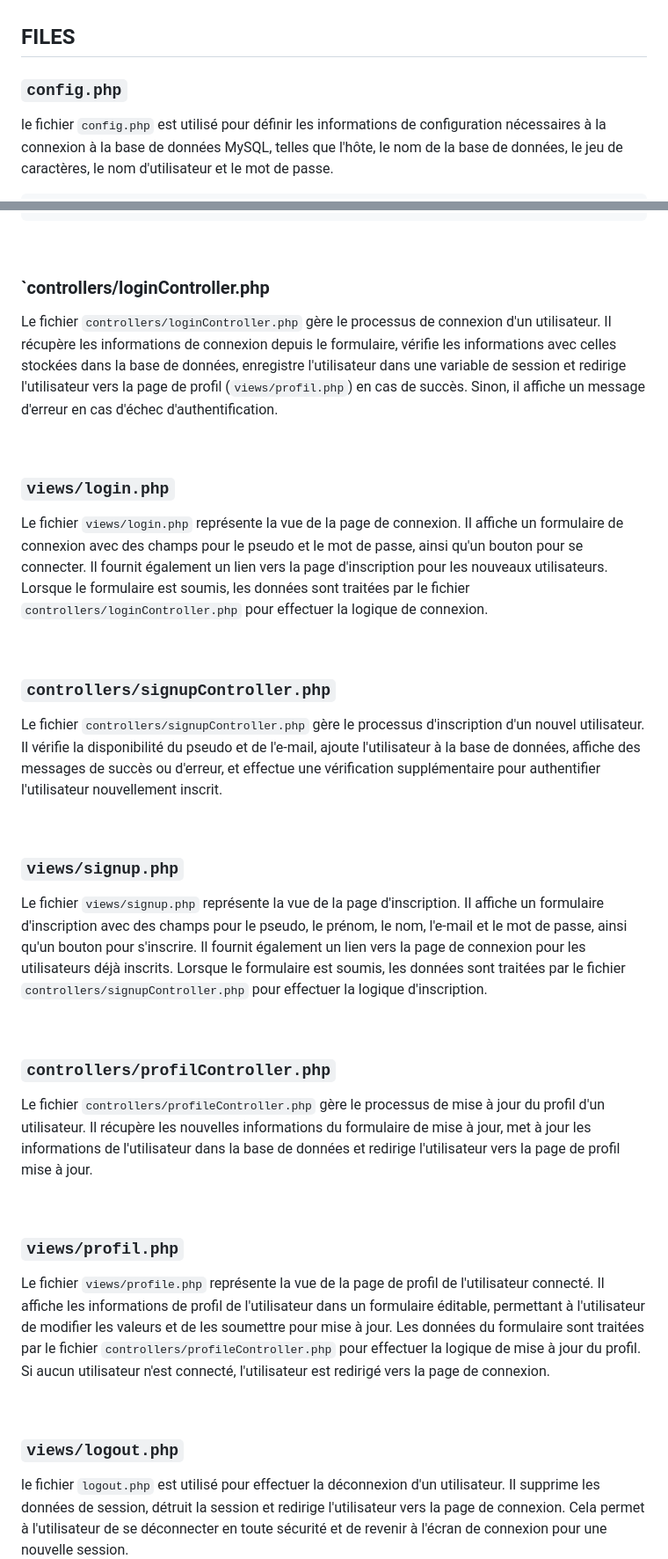
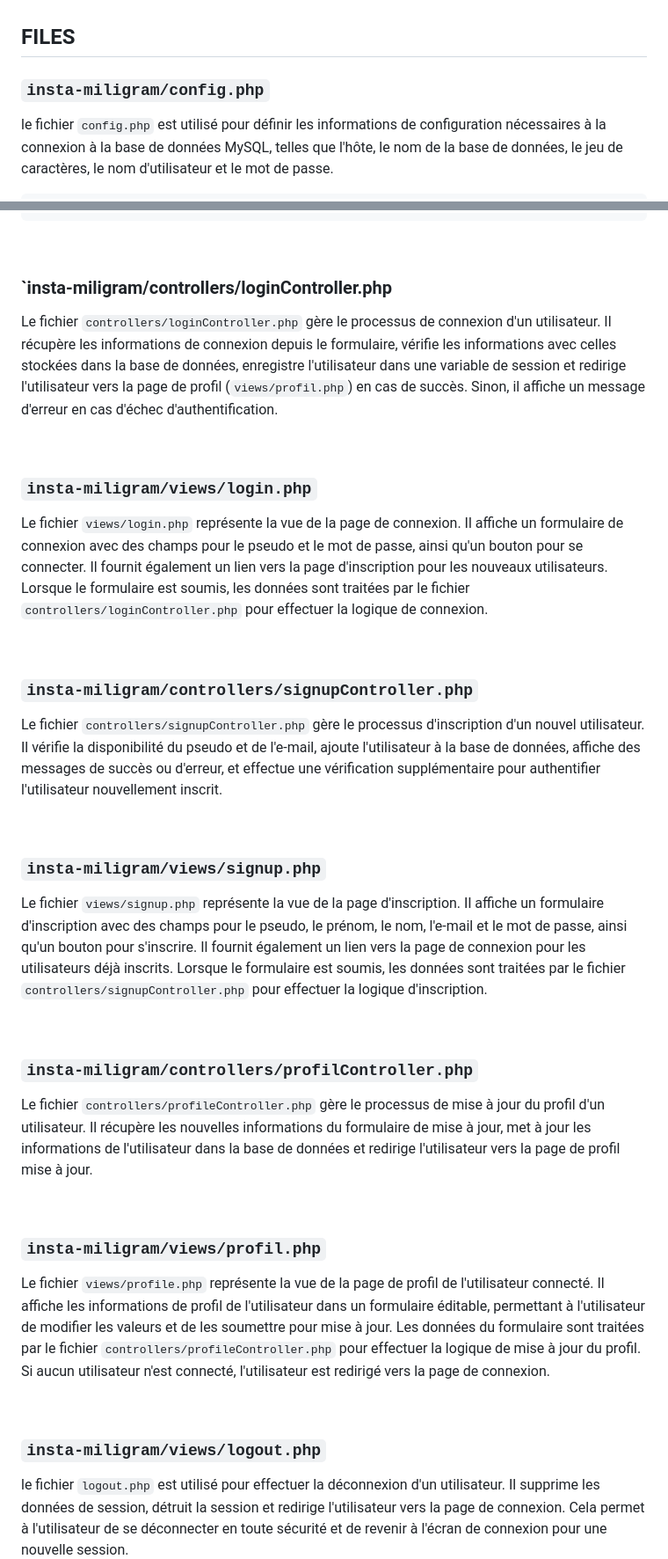
Before and after one commit to romainlantelme/NFE-114_INSTA-MILIGRAM, a Markdown page: README.md, 2 parts joined by grey strips. Shown at 88% size. GitHub-like rendering.

```diff
--- a/README.md
+++ b/README.md
@@ -51,7 +51,7 @@ CREATE TABLE `FOLLOWER`(
 
 ## FILES
 
-### `config.php`
+### `insta-miligram/config.php`
 
 le fichier `config.php` est utilisé pour définir les informations de configuration nécessaires à la connexion à la base de données MySQL, telles que l'hôte, le nom de la base de données, le jeu de caractères, le nom d'utilisateur et le mot de passe.
 
@@ -132,43 +132,43 @@ deleteCommentByID($commentID);
 
 <br/>
 
-### `controllers/loginController.php
+### `insta-miligram/controllers/loginController.php
 
 Le fichier `controllers/loginController.php` gère le processus de connexion d'un utilisateur. Il récupère les informations de connexion depuis le formulaire, vérifie les informations avec celles stockées dans la base de données, enregistre l'utilisateur dans une variable de session et redirige l'utilisateur vers la page de profil (`views/profil.php`) en cas de succès. Sinon, il affiche un message d'erreur en cas d'échec d'authentification.
 
 <br/>
 
-### `views/login.php`
+### `insta-miligram/views/login.php`
 
 Le fichier `views/login.php` représente la vue de la page de connexion. Il affiche un formulaire de connexion avec des champs pour le pseudo et le mot de passe, ainsi qu'un bouton pour se connecter. Il fournit également un lien vers la page d'inscription pour les nouveaux utilisateurs. Lorsque le formulaire est soumis, les données sont traitées par le fichier `controllers/loginController.php` pour effectuer la logique de connexion.
 
 <br/>
 
-### `controllers/signupController.php`
+### `insta-miligram/controllers/signupController.php`
 
 Le fichier `controllers/signupController.php` gère le processus d'inscription d'un nouvel utilisateur. Il vérifie la disponibilité du pseudo et de l'e-mail, ajoute l'utilisateur à la base de données, affiche des messages de succès ou d'erreur, et effectue une vérification supplémentaire pour authentifier l'utilisateur nouvellement inscrit.
 
 <br/>
 
-### `views/signup.php`
+### `insta-miligram/views/signup.php`
 
 Le fichier `views/signup.php` représente la vue de la page d'inscription. Il affiche un formulaire d'inscription avec des champs pour le pseudo, le prénom, le nom, l'e-mail et le mot de passe, ainsi qu'un bouton pour s'inscrire. Il fournit également un lien vers la page de connexion pour les utilisateurs déjà inscrits. Lorsque le formulaire est soumis, les données sont traitées par le fichier `controllers/signupController.php` pour effectuer la logique d'inscription.
 
 <br/>
 
-### `controllers/profilController.php`
+### `insta-miligram/controllers/profilController.php`
 
 Le fichier `controllers/profileController.php` gère le processus de mise à jour du profil d'un utilisateur. Il récupère les nouvelles informations du formulaire de mise à jour, met à jour les informations de l'utilisateur dans la base de données et redirige l'utilisateur vers la page de profil mise à jour.
 
 <br/>
 
-### `views/profil.php`
+### `insta-miligram/views/profil.php`
 
 Le fichier `views/profile.php` représente la vue de la page de profil de l'utilisateur connecté. Il affiche les informations de profil de l'utilisateur dans un formulaire éditable, permettant à l'utilisateur de modifier les valeurs et de les soumettre pour mise à jour. Les données du formulaire sont traitées par le fichier `controllers/profileController.php` pour effectuer la logique de mise à jour du profil. Si aucun utilisateur n'est connecté, l'utilisateur est redirigé vers la page de connexion.
 
 <br/>
 
-### `views/logout.php`
+### `insta-miligram/views/logout.php`
 
  le fichier `logout.php` est utilisé pour effectuer la déconnexion d'un utilisateur. Il supprime les données de session, détruit la session et redirige l'utilisateur vers la page de connexion. Cela permet à l'utilisateur de se déconnecter en toute sécurité et de revenir à l'écran de connexion pour une nouvelle session.
 
```
Also changed, not shown: other parts of README.md (+4 -4 lines).
